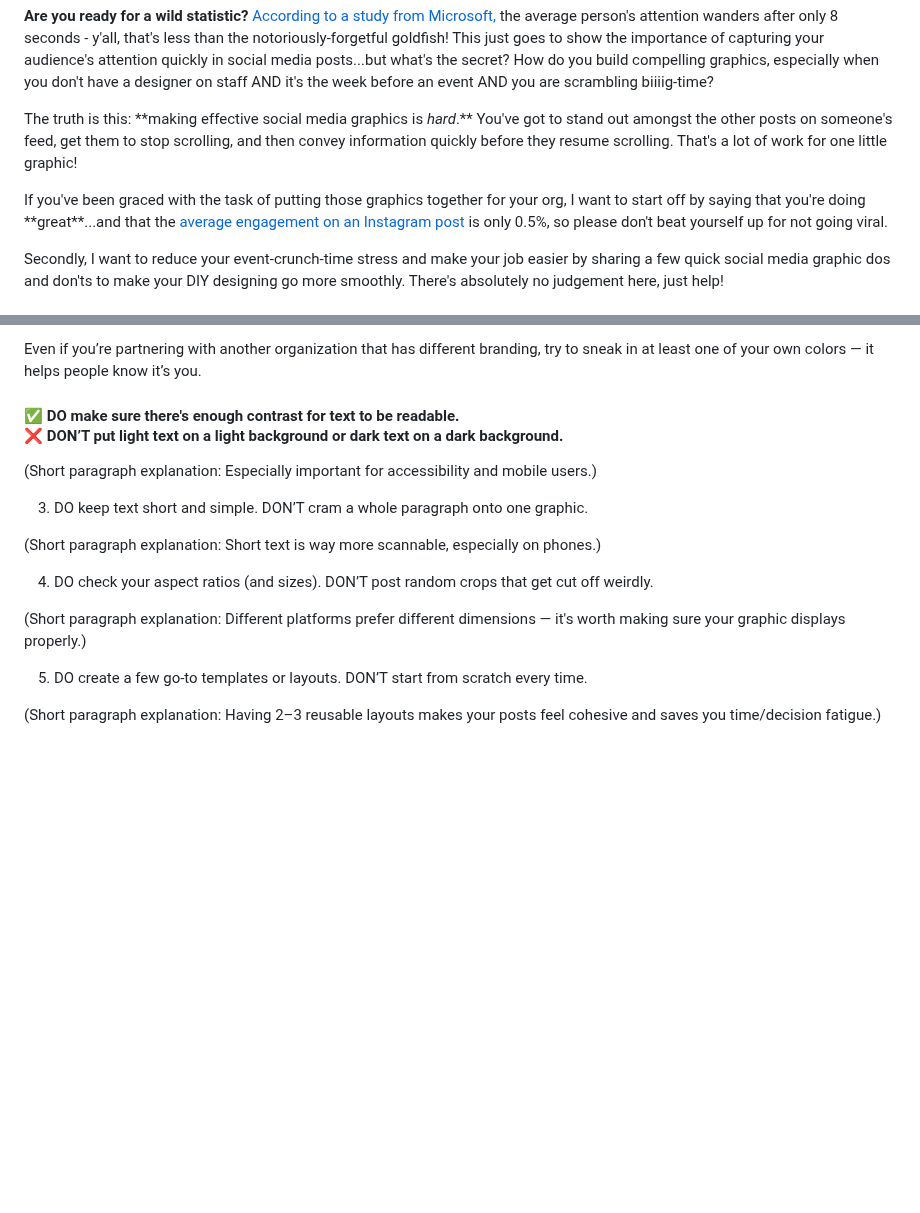
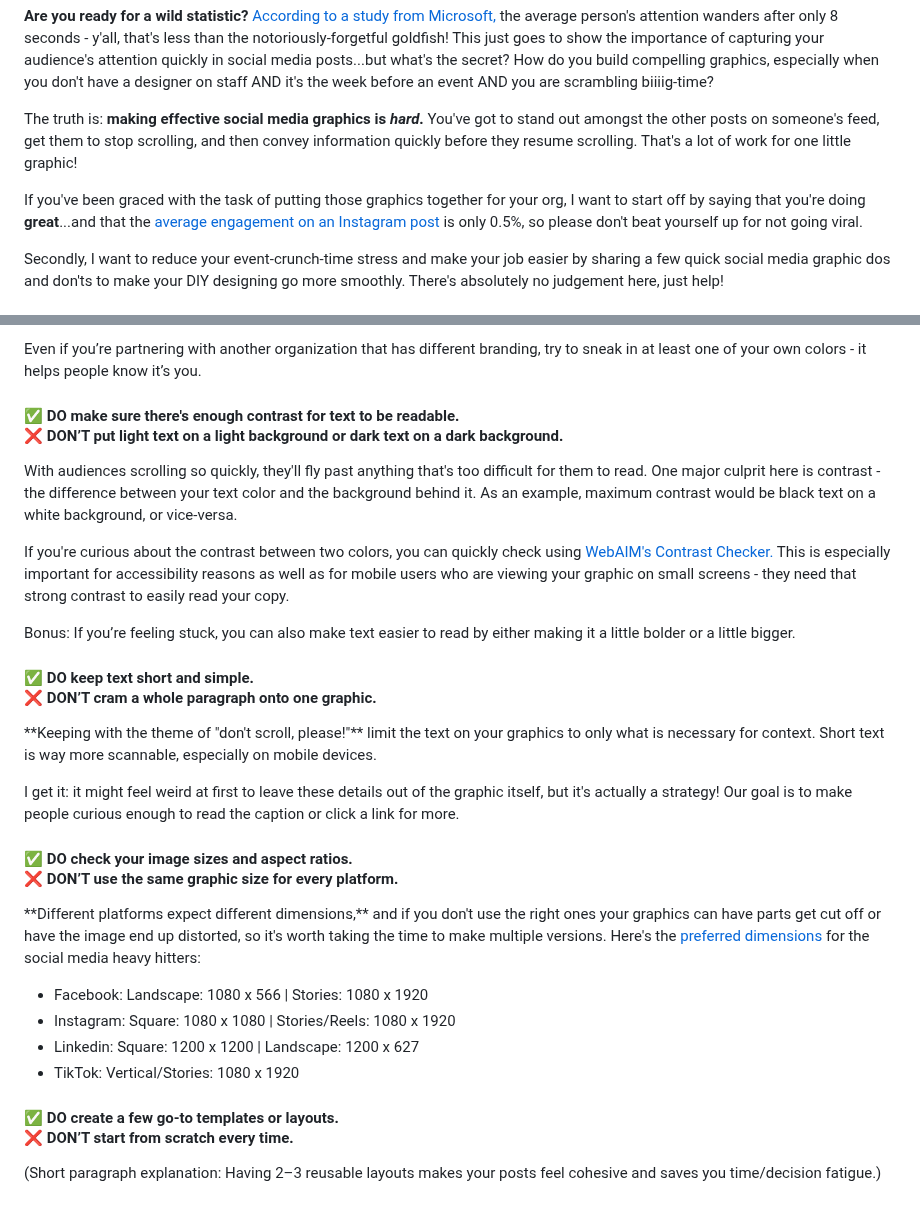
Before and after one commit to Ttesori/td-site, a Markdown page: src/blog/2025-social-media-graphics-simple-dos-and-don’ts.md, 2 parts joined by grey strips. Rendered like a GitHub page; blank space fills up the shorter version.

Commit message:
Update Blog “2025-social-media-graphics-simple-dos-and-don’ts”

```diff
--- a/src/blog/2025-social-media-graphics-simple-dos-and-don’ts.md
+++ b/src/blog/2025-social-media-graphics-simple-dos-and-don’ts.md
@@ -15,9 +15,9 @@ permalink: /{{ title | slugify }}/
 ---
 **Are you ready for a wild statistic?** [According to a study from Microsoft,](https://time.com/3858309/attention-spans-goldfish/) the average person's attention wanders after only 8 seconds - y'all, that's less than the notoriously-forgetful goldfish! This just goes to show the importance of capturing your audience's attention quickly in social media posts...but what's the secret? How do you build compelling graphics, especially when you don't have a designer on staff AND it's the week before an event AND you are scrambling biiiig-time?
 
-The truth is this: \*\*making effective social media graphics is *hard*.\*\* You've got to stand out amongst the other posts on someone's feed, get them to stop scrolling, and then convey information quickly before they resume scrolling. That's a lot of work for one little graphic!
+The truth is: **making effective social media graphics is *hard*.** You've got to stand out amongst the other posts on someone's feed, get them to stop scrolling, and then convey information quickly before they resume scrolling. That's a lot of work for one little graphic!
 
-If you've been graced with the task of putting those graphics together for your org, I want to start off by saying that you're doing \*\*great\*\*...and that the [average engagement on an Instagram post](https://www.socialinsider.io/social-media-benchmarks/instagram) is only 0.5%, so please don't beat yourself up for not going viral.
+If you've been graced with the task of putting those graphics together for your org, I want to start off by saying that you're doing **great**...and that the [average engagement on an Instagram post](https://www.socialinsider.io/social-media-benchmarks/instagram) is only 0.5%, so please don't beat yourself up for not going viral.
 
 Secondly, I want to reduce your event-crunch-time stress and make your job easier by sharing a few quick social media graphic dos and don'ts to make your DIY designing go more smoothly. There's absolutely no judgement here, just help!
 
@@ -29,21 +29,29 @@ Consistency builds trust and recognition, so dive in and customize your template
 
-Even if you’re partnering with another organization that has different branding, try to sneak in at least one of your own colors — it helps people know it’s you.
+Even if you’re partnering with another organization that has different branding, try to sneak in at least one of your own colors - it helps people know it’s you.
 
 #### ✅ DO make sure there's enough contrast for text to be readable. <br>❌ DON’T put light text on a light background or dark text on a dark background.
 
-(Short paragraph explanation: Especially important for accessibility and mobile users.)
+With audiences scrolling so quickly, they'll fly past anything that's too difficult for them to read. One major culprit here is contrast - the difference between your text color and the background behind it. As an example, maximum contrast would be black text on a white background, or vice-versa.
 
-3. DO keep text short and simple.
-   DON’T cram a whole paragraph onto one graphic.
+If you're curious about the contrast between two colors, you can quickly check using [WebAIM's Contrast Checker.](https://webaim.org/resources/contrastchecker/) This is especially important for accessibility reasons as well as for mobile users who are viewing your graphic on small screens - they need that strong contrast to easily read your copy.
 
-(Short paragraph explanation: Short text is way more scannable, especially on phones.)
+Bonus: If you’re feeling stuck, you can also make text easier to read by either making it a little bolder or a little bigger.
 
-4. DO check your aspect ratios (and sizes).
-   DON’T post random crops that get cut off weirdly.
+#### ✅ DO keep text short and simple. <br> ❌ DON’T cram a whole paragraph onto one graphic.
 
-(Short paragraph explanation: Different platforms prefer different dimensions — it's worth making sure your graphic displays properly.)
+\*\*Keeping with the theme of "don't scroll, please!"\*\* limit the text on your graphics to only what is necessary for context. Short text is way more scannable, especially on mobile devices.
 
-5. DO create a few go-to templates or layouts.
-   DON’T start from scratch every time.
+I get it: it might feel weird at first to leave these details out of the graphic itself, but it's actually a strategy! Our goal is to make people curious enough to read the caption or click a link for more.
+
+#### ✅ DO check your image sizes and aspect ratios. <br>  ❌  DON’T use the same graphic size for every platform.
+
+\*\*Different platforms expect different dimensions,\*\* and if you don't use the right ones your graphics can have parts get cut off or have the image end up distorted, so it's worth taking the time to make multiple versions. Here's the [preferred dimensions](https://blog.hootsuite.com/social-media-image-sizes-guide/) for the social media heavy hitters:
+
+* Facebook: Landscape: 1080 x 566 | Stories: 1080 x 1920
+* Instagram: Square: 1080 x 1080 | Stories/Reels: 1080 x 1920
+* Linkedin: Square: 1200 x 1200 | Landscape: 1200 x 627
+* TikTok: Vertical/Stories: 1080 x 1920
+
+#### ✅ DO create a few go-to templates or layouts.<br>  ❌ DON’T start from scratch every time.
 
 (Short paragraph explanation: Having 2–3 reusable layouts makes your posts feel cohesive and saves you time/decision fatigue.)
```
Also changed, not shown: other parts of src/blog/2025-social-media-graphics-simple-dos-and-don’ts.md (+1 -1 lines).
